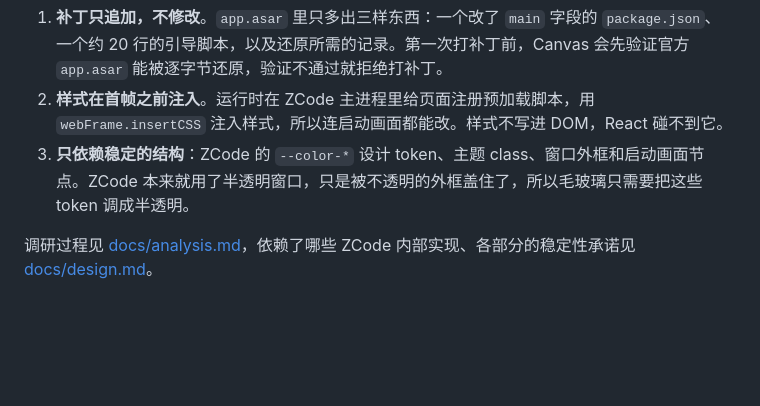
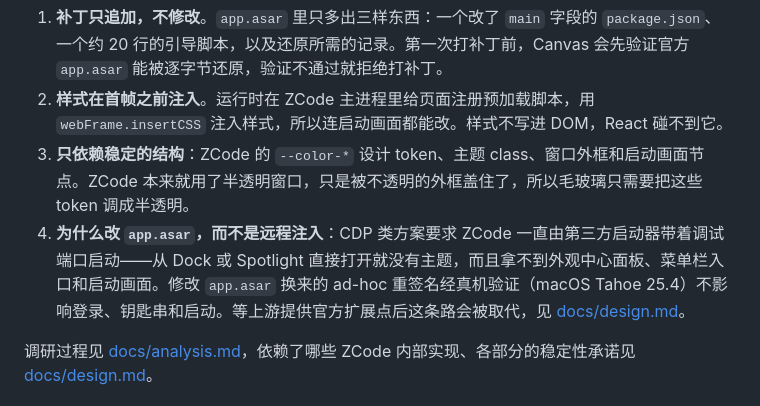
Before and after one commit to Kevinzzz6/zcode-canvas, a Markdown page: README.md, the part around the change. Rendered like a GitHub page; blank space fills up the shorter version.

```diff
--- a/README.md
+++ b/README.md
@@ -320,6 +320,7 @@ Linux 的窗口透明依赖桌面合成器。合成器不支持时，毛玻璃
 1. **补丁只追加，不修改**。`app.asar` 里只多出三样东西：一个改了 `main` 字段的 `package.json`、一个约 20 行的引导脚本，以及还原所需的记录。第一次打补丁前，Canvas 会先验证官方 `app.asar` 能被逐字节还原，验证不通过就拒绝打补丁。
 2. **样式在首帧之前注入**。运行时在 ZCode 主进程里给页面注册预加载脚本，用 `webFrame.insertCSS` 注入样式，所以连启动画面都能改。样式不写进 DOM，React 碰不到它。
 3. **只依赖稳定的结构**：ZCode 的 `--color-*` 设计 token、主题 class、窗口外框和启动画面节点。ZCode 本来就用了半透明窗口，只是被不透明的外框盖住了，所以毛玻璃只需要把这些 token 调成半透明。
+4. **为什么改 `app.asar`，而不是远程注入**：CDP 类方案要求 ZCode 一直由第三方启动器带着调试端口启动——从 Dock 或 Spotlight 直接打开就没有主题，而且拿不到外观中心面板、菜单栏入口和启动画面。修改 `app.asar` 换来的 ad-hoc 重签名经真机验证（macOS Tahoe 25.4）不影响登录、钥匙串和启动。等上游提供官方扩展点后这条路会被取代，见 [docs/design.md](docs/design.md)。
 
 调研过程见 [docs/analysis.md](docs/analysis.md)，依赖了哪些 ZCode 内部实现、各部分的稳定性承诺见 [docs/design.md](docs/design.md)。
 
```
Also changed, not shown: docs/design.md (+1 -1 lines).
